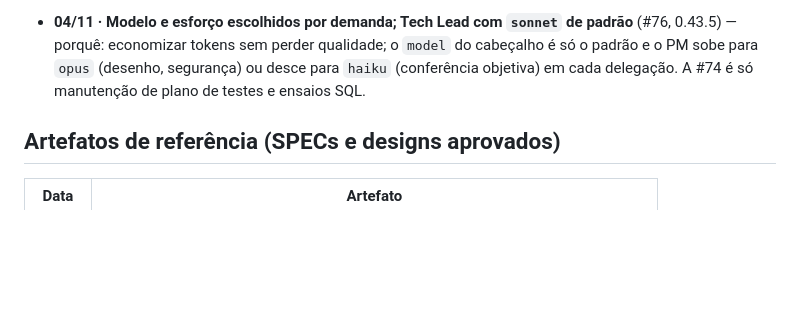
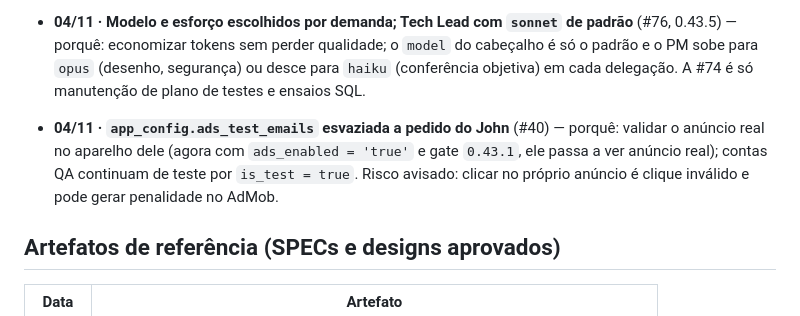
Before and after one commit to johncoelho/naval-battle, a Markdown page: HISTORY.md, the part around the change. Drawn GitHub-style; blank space fills up the shorter version.

```diff
--- a/HISTORY.md
+++ b/HISTORY.md
@@ -586,6 +586,8 @@ apagada: ganha uma linha nova dizendo o que mudou e por quê.
 - **04/11 · "Sair da conta": prêmio `no_result` antigo não bloqueia, e o aviso diz a causa** (#73, 0.43.5) — porquê: `award_online_match` só paga a ranqueada quando o cliente reenvia depois de o vencedor ser registrado, então `no_result` não pode ser descartado na hora; vale a regra de 10 min (idade em campo opcional da fila; fila antiga sem idade não bloqueia). `CloudResult.Fail.network` separa rede de recusa do servidor, com texto próprio. A causa de fundo ainda depende do log `NB-SIGNOUT` do QA.
 - **04/11 · Modelo e esforço escolhidos por demanda; Tech Lead com `sonnet` de padrão** (#76, 0.43.5) — porquê: economizar tokens sem perder qualidade; o `model` do cabeçalho é só o padrão e o PM sobe para `opus` (desenho, segurança) ou desce para `haiku` (conferência objetiva) em cada delegação. A #74 é só manutenção de plano de testes e ensaios SQL.
 
+- **04/11 · `app_config.ads_test_emails` esvaziada a pedido do John** (#40) — porquê: validar o anúncio real no aparelho dele (agora com `ads_enabled = 'true'` e gate `0.43.1`, ele passa a ver anúncio real); contas QA continuam de teste por `is_test = true`. Risco avisado: clicar no próprio anúncio é clique inválido e pode gerar penalidade no AdMob.
+
 ## Artefatos de referência (SPECs e designs aprovados)
 
 | Data | Artefato |
```
Also changed, not shown: MEMORY.md (+4 -4 lines), README.md (+1 -1 lines).
